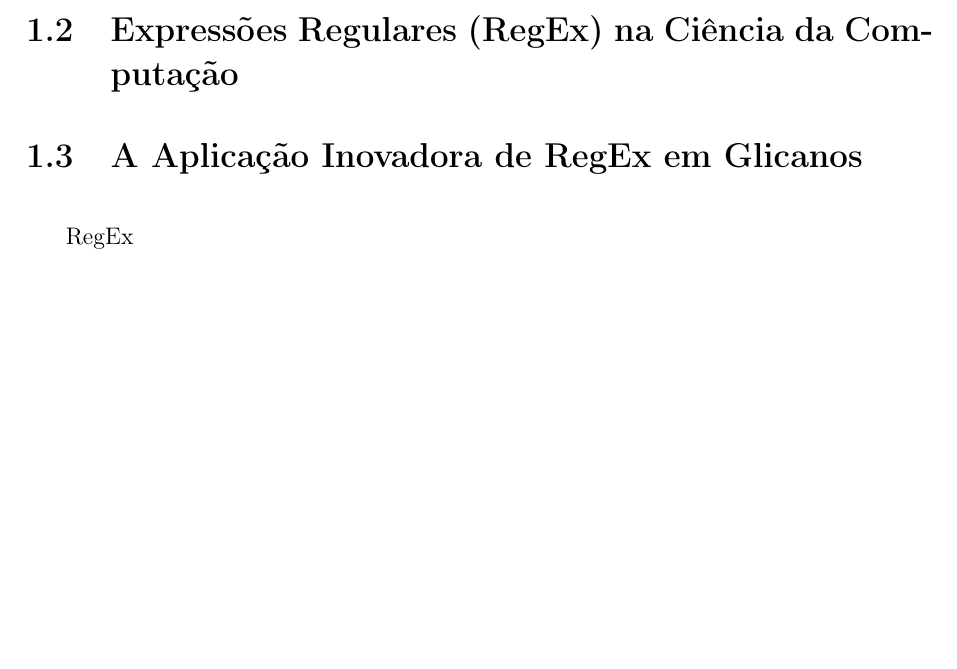
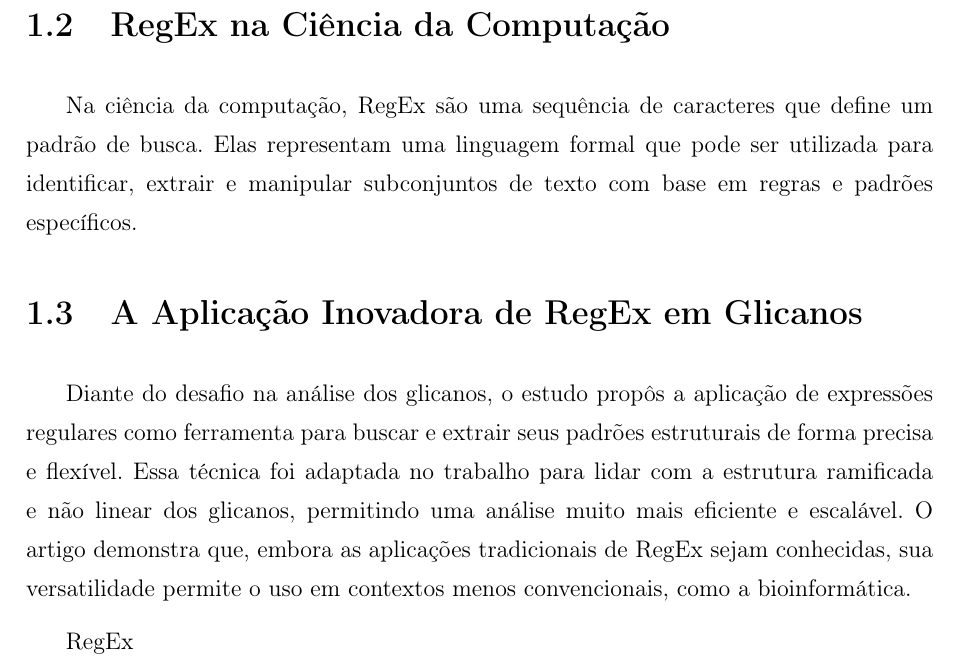
Before and after one commit to leirdan/regex-on-glycowork-analysis-fla, a LaTeX document (latex/main.tex, which reads latex/Capitulos/Capitulo1.tex): part of page 10 of 19, cut so that both start at the same text, the shorter picture padded with empty space. Compiled offline with pdfLaTeX; a LaTeX package or settings file that is missing is left out.

Commit message:
feat: add second version for chapter 1

```diff
--- a/latex/Capitulos/Capitulo1.tex
+++ b/latex/Capitulos/Capitulo1.tex
@@ -11,8 +11,12 @@ Essa diversidade de funções ocorre porque, em sua composição, existem subest
 
 Contudo, a grande diversidade e versatilidade traz à estrutura interesse contínuo de pesquisas de diversas áreas, como a imunologia, biotecnologia e parasitologia. Porém, como existem inúmeros motivos de glicanos, catalogá-los e reconhecê-los é um desafio.
 
-\section{Expressões Regulares (RegEx) na Ciência da Computação}
+\section{RegEx na Ciência da Computação}
+
+Na ciência da computação, RegEx são uma sequência de caracteres que define um padrão de busca. Elas representam uma linguagem formal que pode ser utilizada para identificar, extrair e manipular subconjuntos de texto com base em regras e padrões específicos.
 
 \section{A Aplicação Inovadora de RegEx em Glicanos}
 
+Diante do desafio  na análise dos glicanos, o estudo propôs a aplicação de expressões regulares como ferramenta para buscar e extrair seus padrões estruturais de forma precisa e flexível. Essa técnica foi adaptada no trabalho para lidar com a estrutura ramificada e não linear dos glicanos, permitindo uma análise muito mais eficiente e escalável. O artigo demonstra que, embora as aplicações tradicionais de RegEx sejam conhecidas, sua versatilidade permite o uso em contextos menos convencionais, como a bioinformática.
+
 \abrv[ReGex -- Expressões Regulares]{RegEx}
```
Also changed, not shown: latex/main.pdf.
